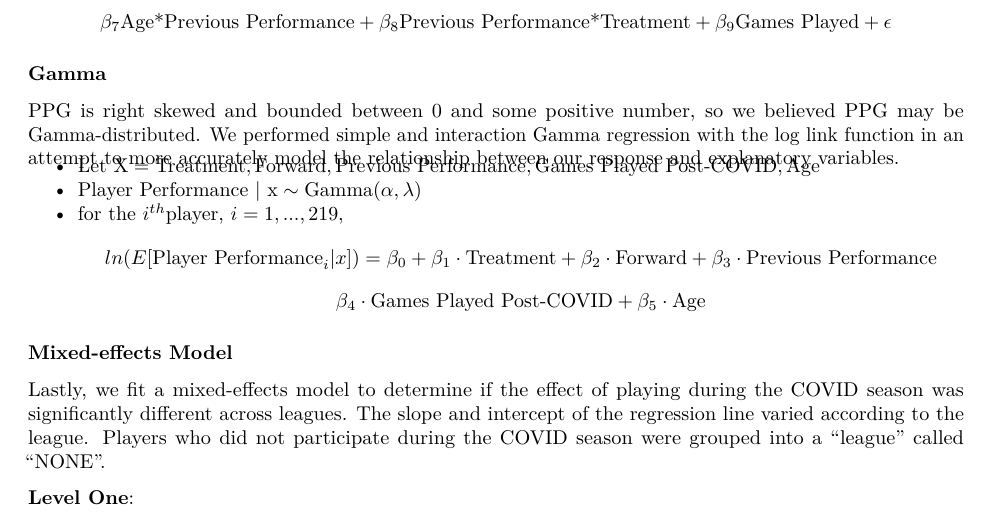
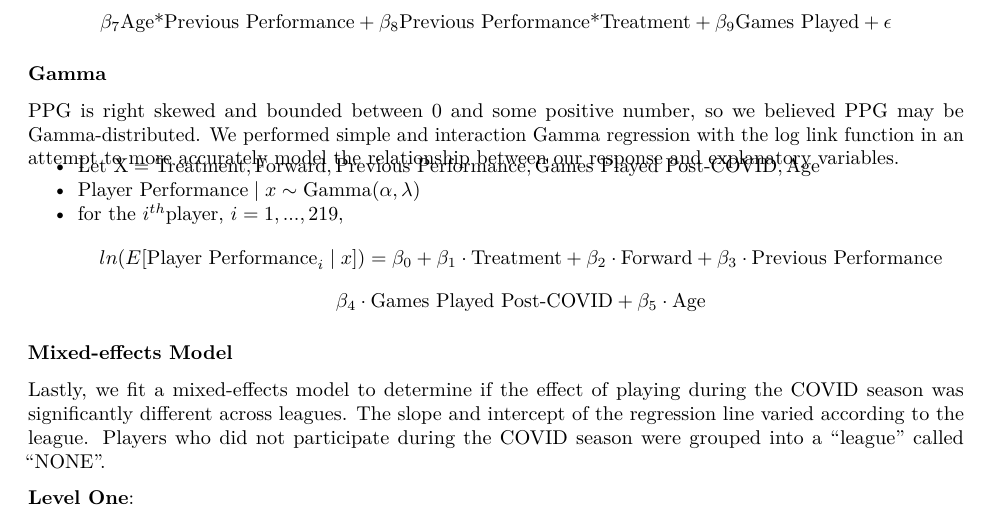
Before and after one commit to m-sezgin/CMSAC-OHL-COVID-Impact, an R Markdown document (journal-article/journal-article-nb.Rmd): part of page 5 of 10, cut so that both start at the same text. Rendered offline with R 4.5, knitr and Pandoc, then LaTeX, with nearby package versions; drawn as R Markdown's standard PDF in place of the format the file asks for; some code elsewhere in the file could not run offline.

Commit message:
Updating journal files

```diff
--- a/journal-article/journal-article-nb.Rmd
+++ b/journal-article/journal-article-nb.Rmd
@@ -193,9 +193,9 @@ PPG is right skewed and bounded between 0 and some positive number, so we believ
 \vspace{-.5cm}
 
 - \(\text{Let X} = \text{Treatment}, \text{Forward}, \text{Previous Performance}, \text{Games Played Post-COVID}, \text{Age}\)
-- \(\text{Player Performance | x} \sim \text{Gamma}(\alpha, \lambda)\)
+- \(\text{Player Performance} \mid x \sim \text{Gamma}(\alpha, \lambda)\)
 - \(\text{for the }i^{th} \text{player, } i= 1,..., 219,\)
-\[ln(E[\text{Player Performance}_i | x]) =  \beta_0 + \beta_1 \cdot \text{Treatment} + \beta_2 \cdot \text{Forward} + \beta_3 \cdot \text{Previous Performance}\]
+\[ln(E[\text{Player Performance}_i \mid x]) =  \beta_0 + \beta_1 \cdot \text{Treatment} + \beta_2 \cdot \text{Forward} + \beta_3 \cdot \text{Previous Performance}\]
 \[ \beta_4 \cdot \text{Games Played Post-COVID} + \beta_5 \cdot \text{Age}\]
 
 ### Mixed-effects Model
```
Also changed, not shown: journal-article/journal-article.Rmd (+2 -2 lines), journal-article/journal-article-nb.pdf, journal-article/journal-article-nb.tex, journal-article/journal-article-nb_files/figure-latex/age-plots-1.pdf, journal-article/journal-article-nb_files/figure-latex/bart-cates-1.pdf, journal-article/journal-article-nb_files/figure-latex/bart-plots-1.pdf, journal-article/journal-article-nb_files/figure-latex/gp-plots-1.pdf, journal-article/journal-article-nb_files/figure-latex/ols-limitation-plots-1.pdf, journal-article/journal-article-nb_files/figure-latex/ols-plot-1.pdf, journal-article/journal-article-nb_files/figure-latex/pos-plots-1.pdf, journal-article/journal-article-nb_files/figure-latex/ppp-plots-1.pdf, journal-article/journal-article-nb_files/figure-latex/prelim-plots-1.pdf, journal-article/journal-article.pdf, journal-article/journal-article.tex, 9 more files.
